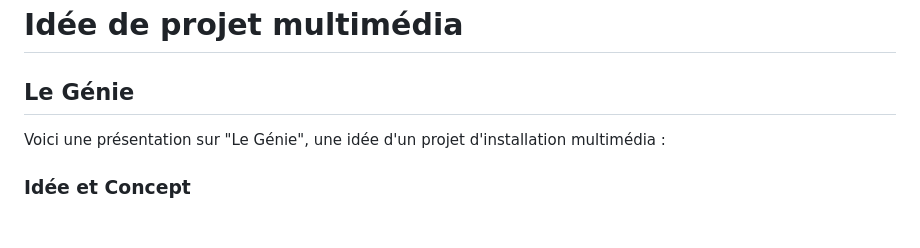
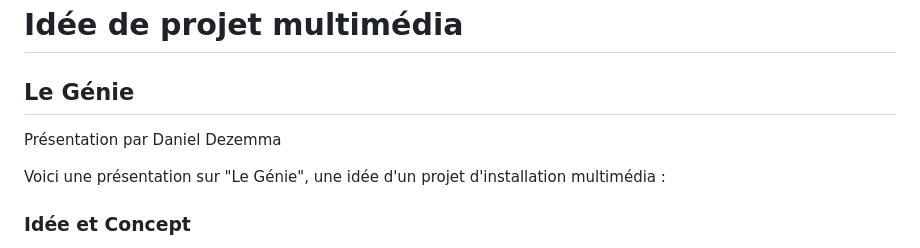
Before and after one commit to Danxelo118/the_genie, a Markdown page: README.md, the part around the change. Rendered like a GitHub page; blank space fills up the shorter version.

```diff
--- a/README.md
+++ b/README.md
@@ -1,6 +1,6 @@
 # Idée de projet multimédia
 ## Le Génie
-
+Présentation par Daniel Dezemma
 
 Voici une présentation sur "Le Génie", une idée d'un projet d'installation multimédia :
 
```
